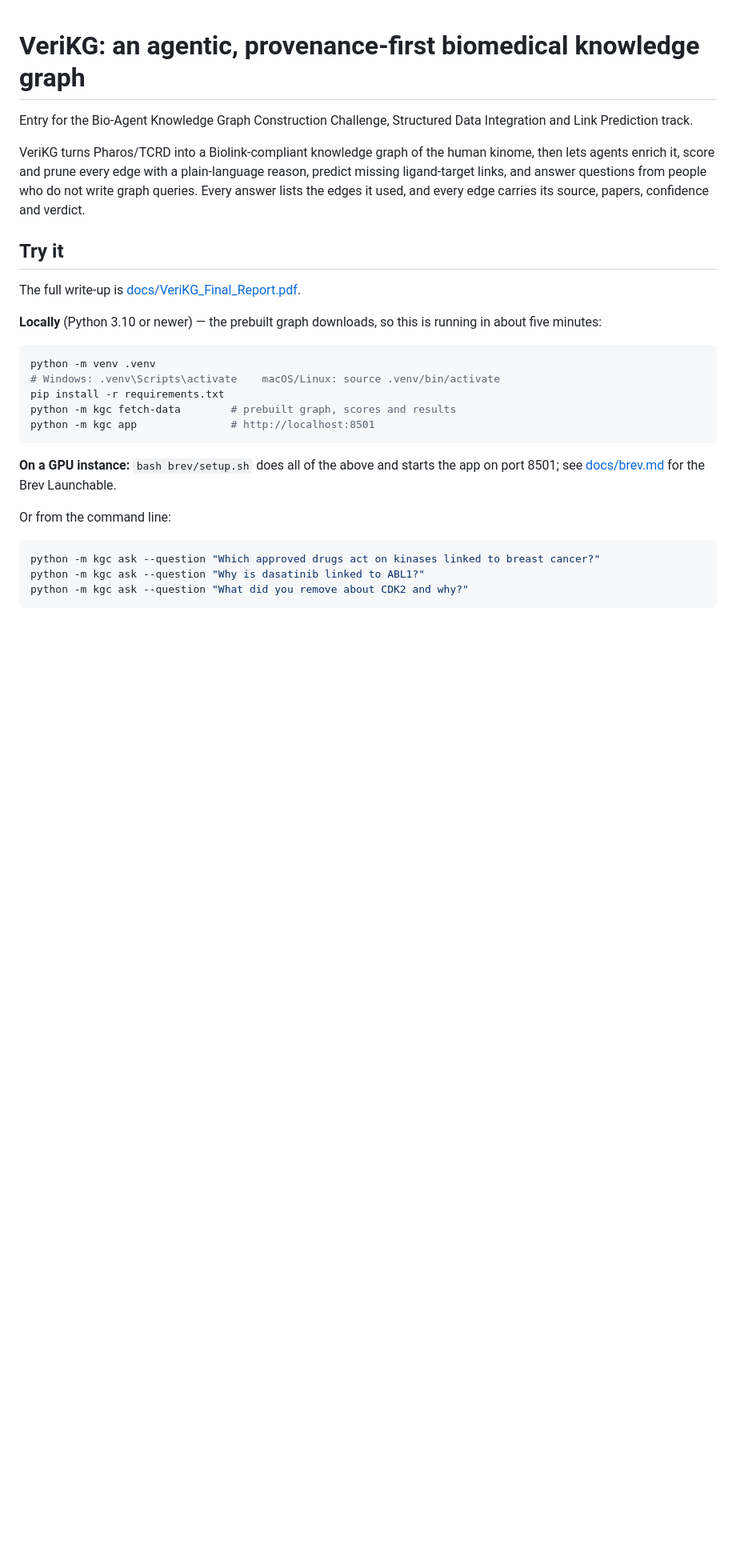
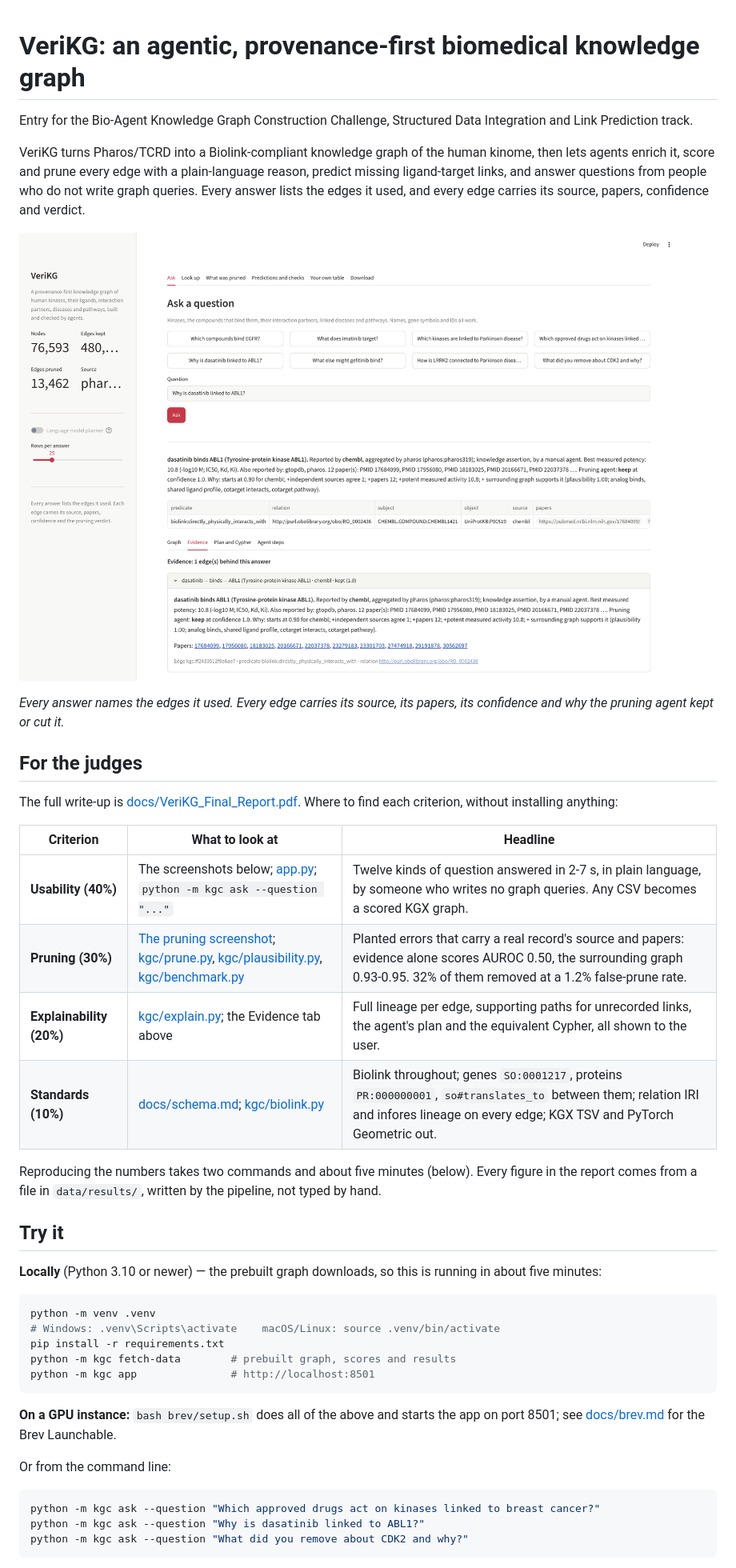
Before and after one commit to Falehaqazi/VeriKG, a Markdown page: README.md, the part around one of its changes. Shown at 80% size. Drawn GitHub-style; pictures changed too: docs/img/ask-evidence.png (added); blank space fills up the shorter version.

Commit message:
README: screenshots of the app and a guide to each judging criterion
Also order the link-prediction table consistently in the app.

```diff
--- a/README.md
+++ b/README.md
@@ -10,9 +10,27 @@ questions from people who do not write graph queries. Every answer lists the
 edges it used, and every edge carries its source, papers, confidence and
 verdict.
 
+![Asking a question and reading the evidence behind the answer](docs/img/ask-evidence.png)
+
+*Every answer names the edges it used. Every edge carries its source, its papers, its
+confidence and why the pruning agent kept or cut it.*
+
+## For the judges
+
+The full write-up is [docs/VeriKG_Final_Report.pdf](docs/VeriKG_Final_Report.pdf). Where to
+find each criterion, without installing anything:
+
+| Criterion | What to look at | Headline |
+| --- | --- | --- |
+| **Usability (40%)** | The screenshots below; [app.py](app.py); `python -m kgc ask --question "..."` | Twelve kinds of question answered in 2-7 s, in plain language, by someone who writes no graph queries. Any CSV becomes a scored KGX graph. |
+| **Pruning (30%)** | [The pruning screenshot](#what-the-pruning-agent-removed-and-why); [kgc/prune.py](kgc/prune.py), [kgc/plausibility.py](kgc/plausibility.py), [kgc/benchmark.py](kgc/benchmark.py) | Planted errors that carry a real record's source and papers: evidence alone scores AUROC 0.50, the surrounding graph 0.93-0.95. 32% of them removed at a 1.2% false-prune rate. |
+| **Explainability (20%)** | [kgc/explain.py](kgc/explain.py); the Evidence tab above | Full lineage per edge, supporting paths for unrecorded links, the agent's plan and the equivalent Cypher, all shown to the user. |
+| **Standards (10%)** | [docs/schema.md](docs/schema.md); [kgc/biolink.py](kgc/biolink.py) | Biolink throughout; genes `SO:0001217`, proteins `PR:000000001`, `so#translates_to` between them; relation IRI and infores lineage on every edge; KGX TSV and PyTorch Geometric out. |
+
+Reproducing the numbers takes two commands and about five minutes (below). Every figure in
+the report comes from a file in `data/results/`, written by the pipeline, not typed by hand.
+
 ## Try it
-
-The full write-up is [docs/VeriKG_Final_Report.pdf](docs/VeriKG_Final_Report.pdf).
 
 **Locally** (Python 3.10 or newer) — the prebuilt graph downloads, so this is
 running in about five minutes:
```
Also changed, not shown: other parts of README.md (+12 -0 lines), docs/img/evidence-graph.png (added), docs/img/link-prediction.png (added), docs/img/pruning.png (added), 1 other file.
